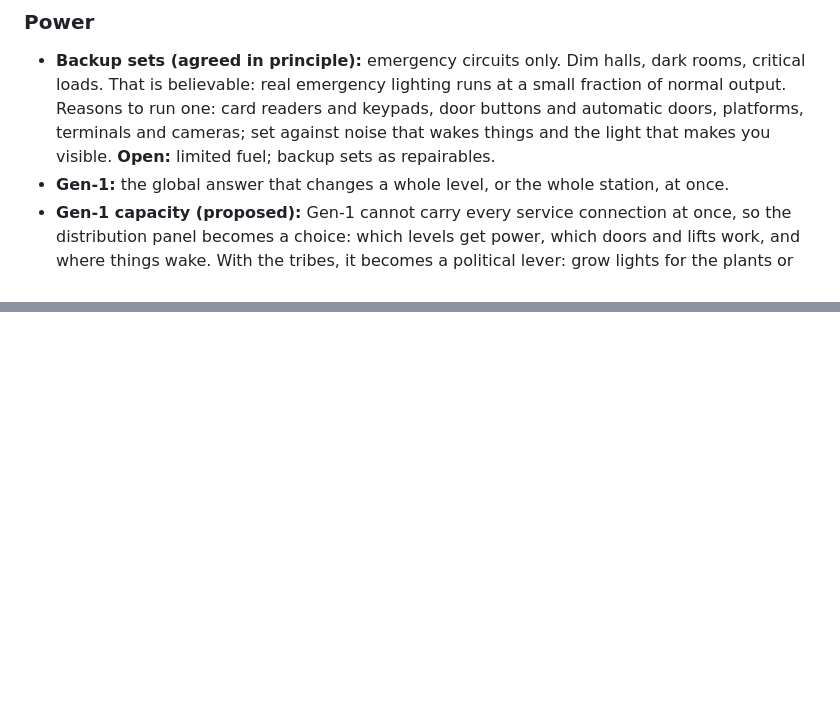
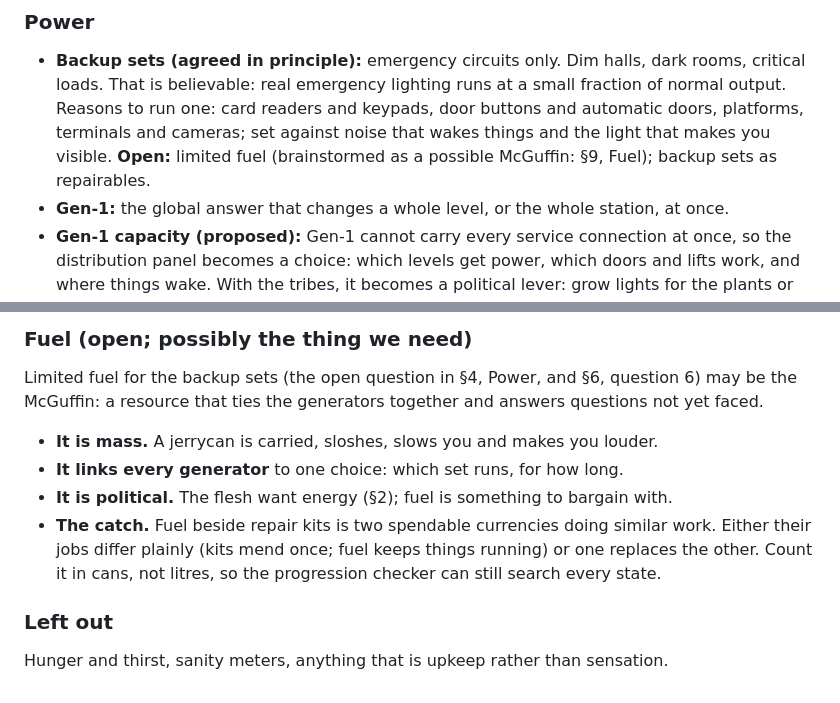
Before and after one commit to william-are-buzbee/Rootshock, a Markdown page: docs/world.md, 2 parts joined by grey strips. Rendered like a GitHub page; blank space fills up the shorter version.

```diff
--- a/docs/world.md
+++ b/docs/world.md
@@ -193,7 +193,7 @@ Two independent questions per door.
 - **Backup sets (agreed in principle):** emergency circuits only. Dim halls, dark rooms, critical loads. That is believable: real
   emergency lighting runs at a small fraction of normal output. Reasons to run one: card readers and keypads, door buttons and
   automatic doors, platforms, terminals and cameras; set against noise that wakes things and the light that makes you visible.
-  **Open:** limited fuel; backup sets as repairables.
+  **Open:** limited fuel (brainstormed as a possible McGuffin: §9, Fuel); backup sets as repairables.
 - **Gen-1:** the global answer that changes a whole level, or the whole station, at once.
 - **Gen-1 capacity (proposed):** Gen-1 cannot carry every service connection at once, so the distribution panel becomes a choice:
   which levels get power, which doors and lifts work, and where things wake. With the tribes, it becomes a political lever: grow
@@ -571,0 +634,15 @@ whether or not the wing is mended.
+### Fuel (open; possibly the thing we need)
+
+Limited fuel for the backup sets (the open question in §4, Power, and §6, question 6) may be the McGuffin: a resource that
+ties the generators together and answers questions not yet faced.
+
+- **It is mass.** A jerrycan is carried, sloshes, slows you and makes you louder.
+- **It links every generator** to one choice: which set runs, for how long.
+- **It is political.** The flesh want energy (§2); fuel is something to bargain with.
+- **The catch.** Fuel beside repair kits is two spendable currencies doing similar work. Either their jobs differ plainly (kits
+  mend once; fuel keeps things running) or one replaces the other. Count it in cans, not litres, so the progression checker can
+  still search every state.
+
+### Left out
+
+Hunger and thirst, sanity meters, anything that is upkeep rather than sensation.
```
Also changed, not shown: other parts of docs/world.md (+62 -0 lines).
